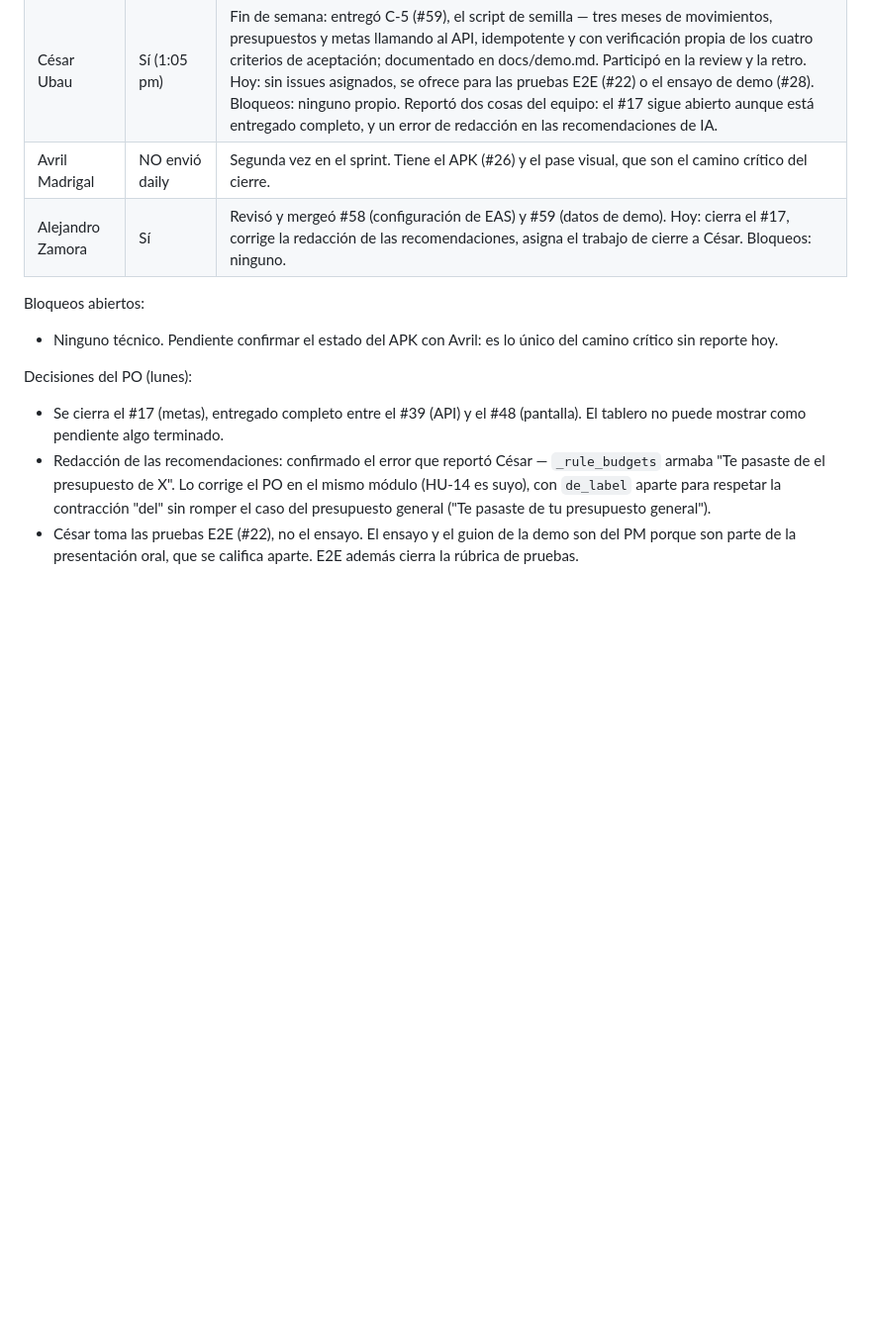
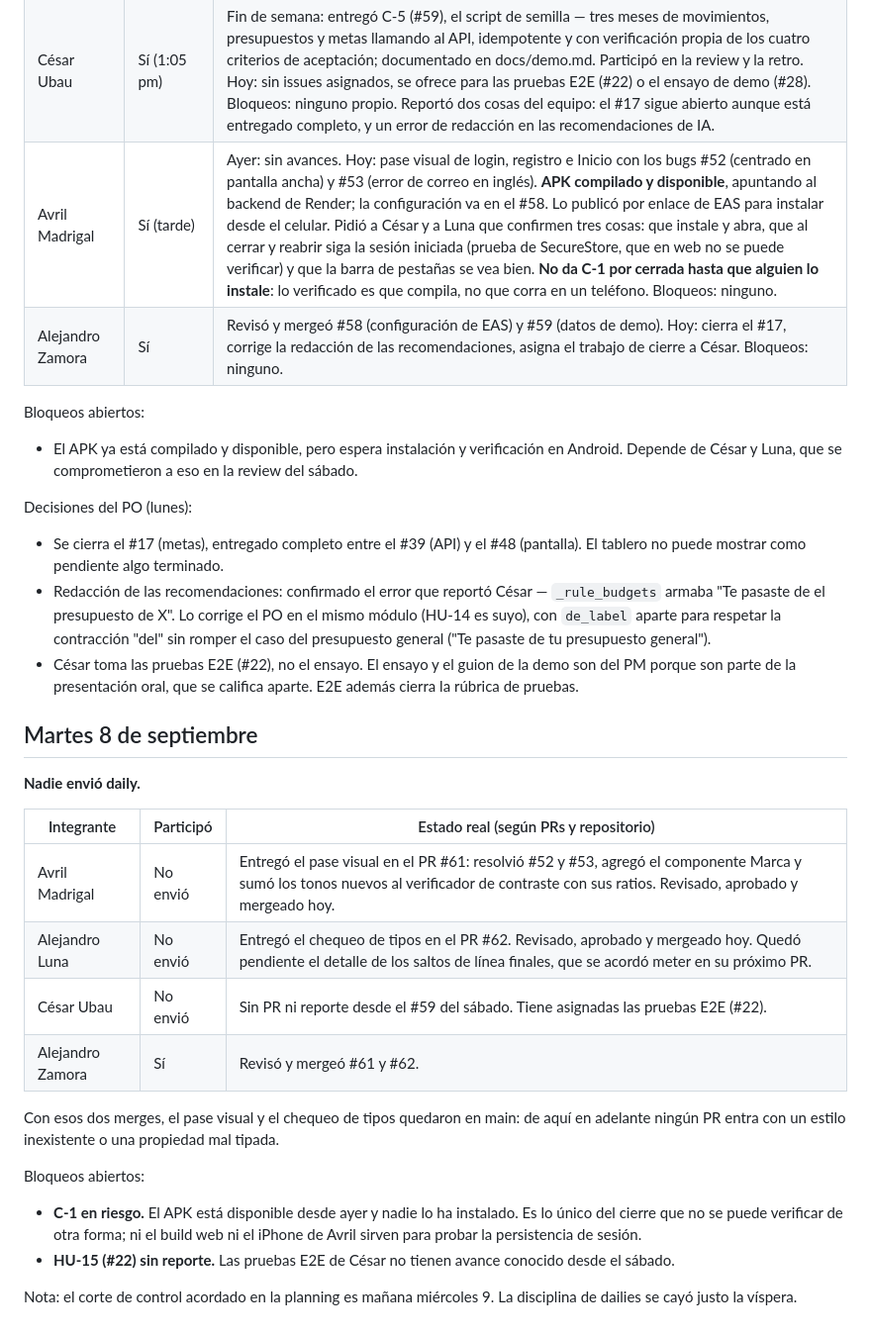
Before and after one commit to HumanoidCat/budgetwise, a Markdown page: docs/scrum/dailies.md, the part around the change. Shown at 99% size. Rendered like a GitHub page; blank space fills up the shorter version.

Commit message:
docs(scrum): acta del martes 8 y correccion del acta del lunes

```diff
--- a/docs/scrum/dailies.md
+++ b/docs/scrum/dailies.md
@@ -116,13 +116,32 @@ El domingo 6 se dio libre de daily por ser día de descanso. César entregó igu
 |---|---|---|
 | Alejandro Luna | Sí (10:23 am) | Ayer: avanzó el chequeo de tipos del CI y dejó arreglados y verificados tres errores — los dos de tipos en los gráficos del dashboard (uno era un bug real: el texto de "no hay suficiente historial" salía sin estilo) y un tercero que solo aparece en el CI, porque `expo-env.d.ts` está en el .gitignore y en un clon limpio faltan las declaraciones de los CSS; se resuelve versionando un archivo de una línea. `tsc --noEmit` sale limpio. Hoy: agrega el paso al job de mobile y abre el PR, dejando dicho que tocó dos archivos de Avril y por qué. Bloqueos: ninguno. |
 | César Ubau | Sí (1:05 pm) | Fin de semana: entregó C-5 (#59), el script de semilla — tres meses de movimientos, presupuestos y metas llamando al API, idempotente y con verificación propia de los cuatro criterios de aceptación; documentado en docs/demo.md. Participó en la review y la retro. Hoy: sin issues asignados, se ofrece para las pruebas E2E (#22) o el ensayo de demo (#28). Bloqueos: ninguno propio. Reportó dos cosas del equipo: el #17 sigue abierto aunque está entregado completo, y un error de redacción en las recomendaciones de IA. |
-| Avril Madrigal | NO envió daily | Segunda vez en el sprint. Tiene el APK (#26) y el pase visual, que son el camino crítico del cierre. |
+| Avril Madrigal | Sí (tarde) | Ayer: sin avances. Hoy: pase visual de login, registro e Inicio con los bugs #52 (centrado en pantalla ancha) y #53 (error de correo en inglés). **APK compilado y disponible**, apuntando al backend de Render; la configuración va en el #58. Lo publicó por enlace de EAS para instalar desde el celular. Pidió a César y a Luna que confirmen tres cosas: que instale y abra, que al cerrar y reabrir siga la sesión iniciada (prueba de SecureStore, que en web no se puede verificar) y que la barra de pestañas se vea bien. **No da C-1 por cerrada hasta que alguien lo instale**: lo verificado es que compila, no que corra en un teléfono. Bloqueos: ninguno. |
 | Alejandro Zamora | Sí | Revisó y mergeó #58 (configuración de EAS) y #59 (datos de demo). Hoy: cierra el #17, corrige la redacción de las recomendaciones, asigna el trabajo de cierre a César. Bloqueos: ninguno. |
 
 Bloqueos abiertos:
-- Ninguno técnico. Pendiente confirmar el estado del APK con Avril: es lo único del camino crítico sin reporte hoy.
+- El APK ya está compilado y disponible, pero espera instalación y verificación en Android. Depende de César y Luna, que se comprometieron a eso en la review del sábado.
 
 Decisiones del PO (lunes):
 - Se cierra el #17 (metas), entregado completo entre el #39 (API) y el #48 (pantalla). El tablero no puede mostrar como pendiente algo terminado.
 - Redacción de las recomendaciones: confirmado el error que reportó César — `_rule_budgets` armaba "Te pasaste de el presupuesto de X". Lo corrige el PO en el mismo módulo (HU-14 es suyo), con `de_label` aparte para respetar la contracción "del" sin romper el caso del presupuesto general ("Te pasaste de tu presupuesto general").
 - César toma las pruebas E2E (#22), no el ensayo. El ensayo y el guion de la demo son del PM porque son parte de la presentación oral, que se califica aparte. E2E además cierra la rúbrica de pruebas.
+
+## Martes 8 de septiembre
+
+**Nadie envió daily.**
+
+| Integrante | Participó | Estado real (según PRs y repositorio) |
+|---|---|---|
+| Avril Madrigal | No envió | Entregó el pase visual en el PR #61: resolvió #52 y #53, agregó el componente Marca y sumó los tonos nuevos al verificador de contraste con sus ratios. Revisado, aprobado y mergeado hoy. |
+| Alejandro Luna | No envió | Entregó el chequeo de tipos en el PR #62. Revisado, aprobado y mergeado hoy. Quedó pendiente el detalle de los saltos de línea finales, que se acordó meter en su próximo PR. |
+| César Ubau | No envió | Sin PR ni reporte desde el #59 del sábado. Tiene asignadas las pruebas E2E (#22). |
+| Alejandro Zamora | Sí | Revisó y mergeó #61 y #62. |
+
+Con esos dos merges, el pase visual y el chequeo de tipos quedaron en main: de aquí en adelante ningún PR entra con un estilo inexistente o una propiedad mal tipada.
+
+Bloqueos abiertos:
+- **C-1 en riesgo.** El APK está disponible desde ayer y nadie lo ha instalado. Es lo único del cierre que no se puede verificar de otra forma; ni el build web ni el iPhone de Avril sirven para probar la persistencia de sesión.
+- **HU-15 (#22) sin reporte.** Las pruebas E2E de César no tienen avance conocido desde el sábado.
+
+Nota: el corte de control acordado en la planning es mañana miércoles 9. La disciplina de dailies se cayó justo la víspera.
```
